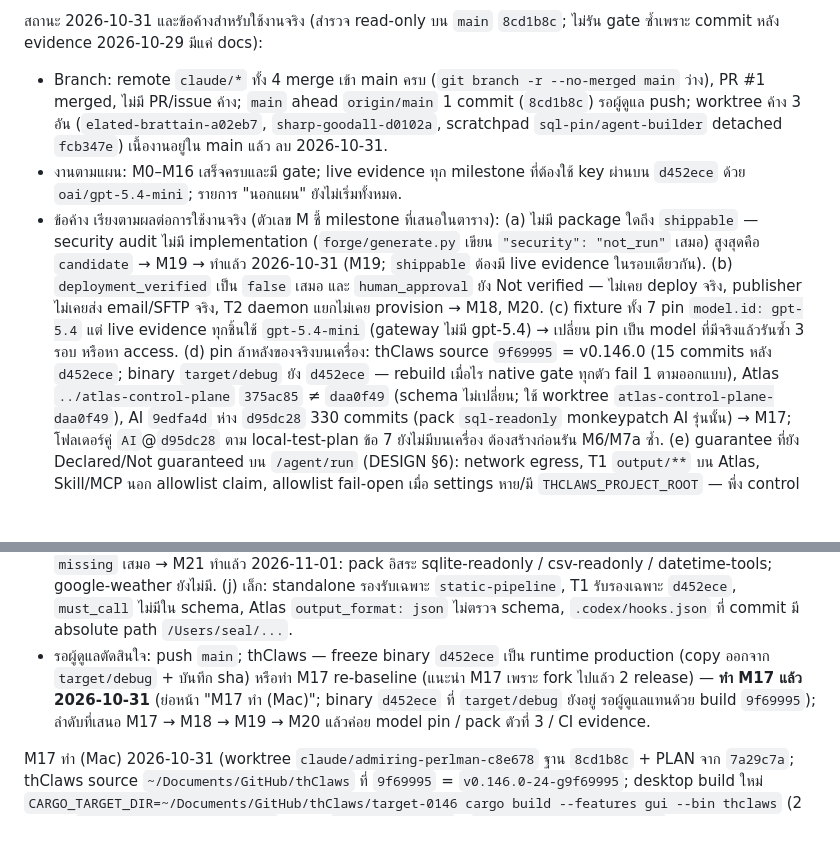
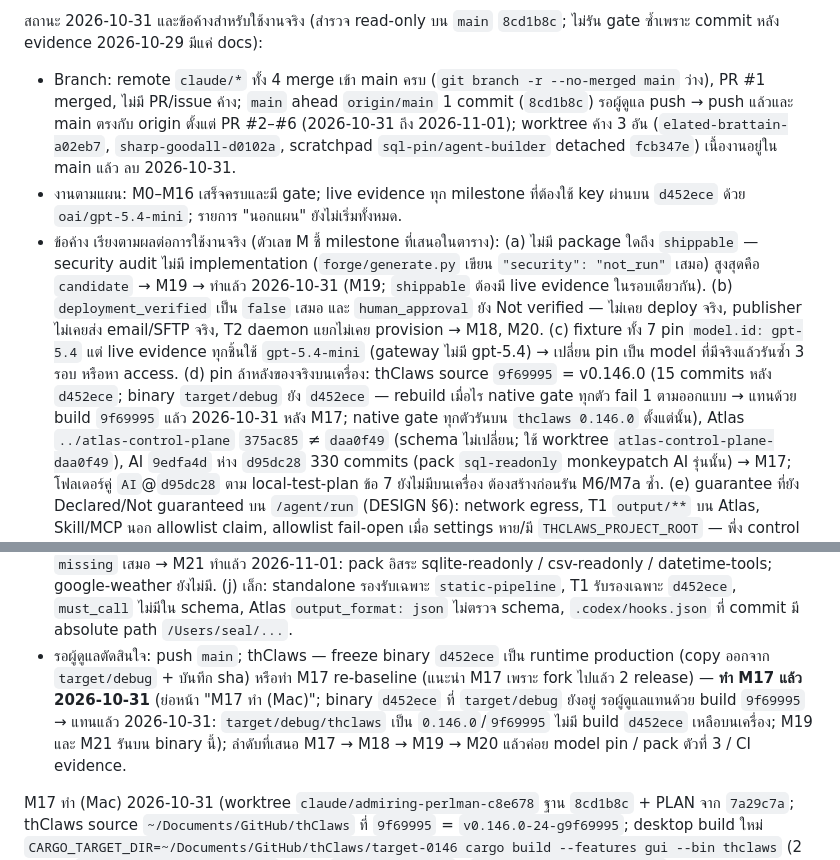
Before and after one commit to kaebmoo/agent-builder, a Markdown page: docs/PLAN.md, 2 parts joined by grey strips. Drawn GitHub-style; blank space fills up the shorter version.

Commit message:
docs: note in PLAN status that main is pushed and target/debug is 9f69995 since M17
Three dated follow-up notes in the "สถานะ 2026-10-31" section: main has matched origin since
PR #2-#6; the d452ece binary at target/debug was replaced by the 0.146.0/9f69995 build on
2026-10-31 (item (d) and the maintainer-decision line), which M19 and M21 ran on.

Co-Authored-By: Claude Fable 5.1 <noreply@anthropic.com>

```diff
--- a/docs/PLAN.md
+++ b/docs/PLAN.md
@@ -492,14 +492,14 @@ native mode: m0=0 m1=0 m2=0 m3=0 m4=0 m5=0 m6=1 m7a=1 m7b=0 m8=1 m9=2 m10=0 m11=
 กับ `ATLAS_ROOT` = worktree `daa0f49`: M16 native + Atlas + provider exit=0 (golden cases 4/4 ผ่าน host, `called=['echo__reverse']`), M8 exit=0. Ruff ผ่าน.
 
 สถานะ 2026-10-31 และข้อค้างสำหรับใช้งานจริง (สำรวจ read-only บน `main` `8cd1b8c`; ไม่รัน gate ซ้ำเพราะ commit หลัง evidence 2026-10-29 มีแค่ docs):
-- Branch: remote `claude/*` ทั้ง 4 merge เข้า main ครบ (`git branch -r --no-merged main` ว่าง), PR #1 merged, ไม่มี PR/issue ค้าง; `main` ahead `origin/main` 1 commit (`8cd1b8c`) รอผู้ดูแล push;
+- Branch: remote `claude/*` ทั้ง 4 merge เข้า main ครบ (`git branch -r --no-merged main` ว่าง), PR #1 merged, ไม่มี PR/issue ค้าง; `main` ahead `origin/main` 1 commit (`8cd1b8c`) รอผู้ดูแล push → push แล้วและ main ตรงกับ origin ตั้งแต่ PR #2–#6 (2026-10-31 ถึง 2026-11-01);
   worktree ค้าง 3 อัน (`elated-brattain-a02eb7`, `sharp-goodall-d0102a`, scratchpad `sql-pin/agent-builder` detached `fcb347e`) เนื้องานอยู่ใน main แล้ว ลบ 2026-10-31.
 - งานตามแผน: M0–M16 เสร็จครบและมี gate; live evidence ทุก milestone ที่ต้องใช้ key ผ่านบน `d452ece` ด้วย `oai/gpt-5.4-mini`; รายการ "นอกแผน" ยังไม่เริ่มทั้งหมด.
 - ข้อค้าง เรียงตามผลต่อการใช้งานจริง (ตัวเลข M ชี้ milestone ที่เสนอในตาราง):
   (a) ไม่มี package ใดถึง `shippable` — security audit ไม่มี implementation (`forge/generate.py` เขียน `"security": "not_run"` เสมอ) สูงสุดคือ `candidate` → M19 → ทำแล้ว 2026-10-31 (M19; `shippable` ต้องมี live evidence ในรอบเดียวกัน).
   (b) `deployment_verified` เป็น `false` เสมอ และ `human_approval` ยัง Not verified — ไม่เคย deploy จริง, publisher ไม่เคยส่ง email/SFTP จริง, T2 daemon แยกไม่เคย provision → M18, M20.
   (c) fixture ทั้ง 7 pin `model.id: gpt-5.4` แต่ live evidence ทุกชิ้นใช้ `gpt-5.4-mini` (gateway ไม่มี gpt-5.4) → เปลี่ยน pin เป็น model ที่มีจริงแล้วรันซ้ำ 3 รอบ หรือหา access.
-  (d) pin ล้าหลังของจริงบนเครื่อง: thClaws source `9f69995` = v0.146.0 (15 commits หลัง `d452ece`; binary `target/debug` ยัง `d452ece` — rebuild เมื่อไร native gate ทุกตัว fail 1 ตามออกแบบ),
+  (d) pin ล้าหลังของจริงบนเครื่อง: thClaws source `9f69995` = v0.146.0 (15 commits หลัง `d452ece`; binary `target/debug` ยัง `d452ece` — rebuild เมื่อไร native gate ทุกตัว fail 1 ตามออกแบบ → แทนด้วย build `9f69995` แล้ว 2026-10-31 หลัง M17; native gate ทุกตัวรันบน `thclaws 0.146.0` ตั้งแต่นั้น),
       Atlas `../atlas-control-plane` `375ac85` ≠ `daa0f49` (schema ไม่เปลี่ยน; ใช้ worktree `atlas-control-plane-daa0f49`), AI `9edfa4d` ห่าง `d95dc28` 330 commits (pack `sql-readonly` monkeypatch AI รุ่นนั้น) → M17;
       โฟลเดอร์คู่ `AI`@`d95dc28` ตาม local-test-plan ข้อ 7 ยังไม่มีบนเครื่อง ต้องสร้างก่อนรัน M6/M7a ซ้ำ.
   (e) guarantee ที่ยัง Declared/Not guaranteed บน `/agent/run` (DESIGN §6): network egress, T1 `output/**` บน Atlas, Skill/MCP นอก allowlist claim, allowlist fail-open เมื่อ settings หาย/มี `THCLAWS_PROJECT_ROOT` — พึ่ง control ของเครื่อง/Atlas ห้ามอ้างเกินนี้.
@@ -509,7 +509,7 @@ native mode: m0=0 m1=0 m2=0 m3=0 m4=0 m5=0 m6=1 m7a=1 m7b=0 m8=1 m9=2 m10=0 m11=
       nightly/self-hosted job ที่มี binary หรืออย่างน้อย commit summary ที่ redact แล้วลง `docs/evidence/`; เติม pytest อย่างน้อย 1 test หรือถอดจาก CI.
   (i) pack จริงมี 2 (`sql-readonly`, `publisher-email-sftp`) + `echo` fixture; `google-weather` ยัง `missing` ทำให้ demo ของ builder-agent จบที่ `missing` เสมอ → M21 ทำแล้ว 2026-11-01: pack อิสระ sqlite-readonly / csv-readonly / datetime-tools; google-weather ยังไม่มี.
   (j) เล็ก: standalone รองรับเฉพาะ `static-pipeline`, T1 รับรองเฉพาะ `d452ece`, `must_call` ไม่มีใน schema, Atlas `output_format: json` ไม่ตรวจ schema, `.codex/hooks.json` ที่ commit มี absolute path `/Users/seal/...`.
-- รอผู้ดูแลตัดสินใจ: push `main`; thClaws — freeze binary `d452ece` เป็น runtime production (copy ออกจาก `target/debug` + บันทึก sha) หรือทำ M17 re-baseline (แนะนำ M17 เพราะ fork ไปแล้ว 2 release) — **ทำ M17 แล้ว 2026-10-31** (ย่อหน้า "M17 ทำ (Mac)"; binary `d452ece` ที่ `target/debug` ยังอยู่ รอผู้ดูแลแทนด้วย build `9f69995`);
+- รอผู้ดูแลตัดสินใจ: push `main`; thClaws — freeze binary `d452ece` เป็น runtime production (copy ออกจาก `target/debug` + บันทึก sha) หรือทำ M17 re-baseline (แนะนำ M17 เพราะ fork ไปแล้ว 2 release) — **ทำ M17 แล้ว 2026-10-31** (ย่อหน้า "M17 ทำ (Mac)"; binary `d452ece` ที่ `target/debug` ยังอยู่ รอผู้ดูแลแทนด้วย build `9f69995` → แทนแล้ว 2026-10-31: `target/debug/thclaws` เป็น `0.146.0`/`9f69995` ไม่มี build `d452ece` เหลือบนเครื่อง; M19 และ M21 รันบน binary นี้);
   ลำดับที่เสนอ M17 → M18 → M19 → M20 แล้วค่อย model pin / pack ตัวที่ 3 / CI evidence.
 
 M17 ทำ (Mac) 2026-10-31 (worktree `claude/admiring-perlman-c8e678` ฐาน `8cd1b8c` + PLAN จาก `7a29c7a`; thClaws source `~/Documents/GitHub/thClaws` ที่ `9f69995` = `v0.146.0-24-g9f69995`;
```
